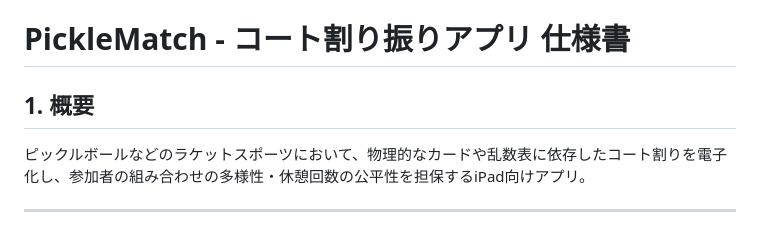
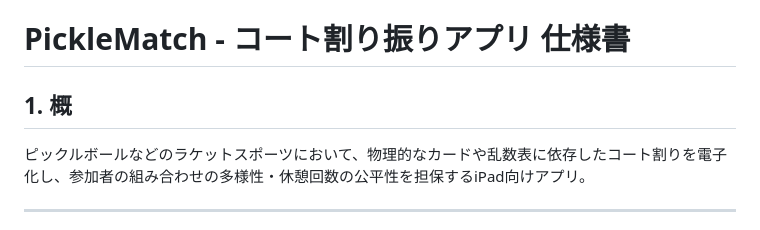
Before and after one commit to shamo-9118/match-make, a Markdown page: SPEC.md, the part around the change. Drawn GitHub-style.

Commit message:
仕様書作成

```diff
--- a/SPEC.md
+++ b/SPEC.md
@@ -1,6 +1,6 @@
 # PickleMatch - コート割り振りアプリ 仕様書
 
-## 1. 概要
+## 1. 概
 
 ピックルボールなどのラケットスポーツにおいて、物理的なカードや乱数表に依存したコート割りを電子化し、参加者の組み合わせの多様性・休憩回数の公平性を担保するiPad向けアプリ。
 
```
